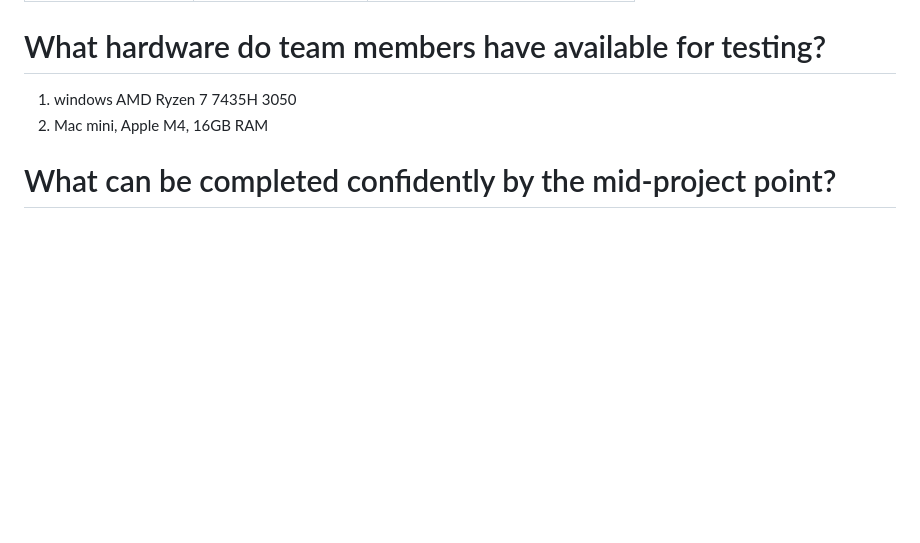
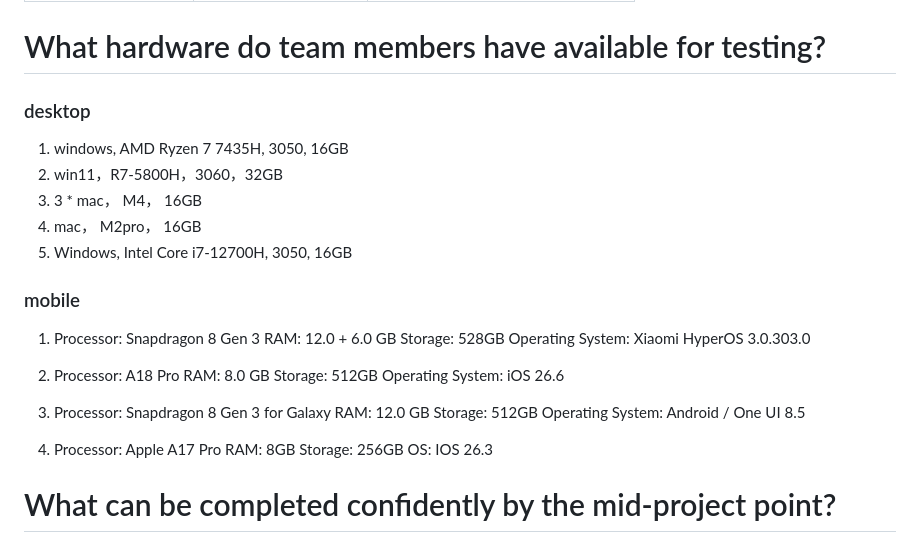
Before and after one commit to dhebhxh/SpeakSpace-Local-Group-Repo, a Markdown page: meeting-material/01-client-meeting(English).md, the part around the change. Rendered like a GitHub page; blank space fills up the shorter version.

```diff
--- a/meeting-material/01-client-meeting(English).md
+++ b/meeting-material/01-client-meeting(English).md
@@ -146,8 +146,34 @@ What needs to be simplified:
 
 
 # What hardware do team members have available for testing?
-1. windows AMD Ryzen 7 7435H 3050
-2. Mac mini, Apple M4, 16GB RAM
+
+### desktop
+1. windows, AMD Ryzen 7 7435H, 3050, 16GB
+2. win11，R7-5800H，3060，32GB
+3. 3 * mac， M4， 16GB
+4. mac， M2pro， 16GB
+5. Windows, Intel Core i7-12700H, 3050, 16GB
+
+### mobile
+1. Processor: Snapdragon 8 Gen 3
+RAM: 12.0 + 6.0 GB
+Storage: 528GB
+Operating System: Xiaomi HyperOS 3.0.303.0
+
+2. Processor: A18 Pro
+RAM: 8.0 GB
+Storage: 512GB
+Operating System: iOS 26.6
+
+3. Processor: Snapdragon 8 Gen 3 for Galaxy
+RAM: 12.0 GB
+Storage: 512GB
+Operating System: Android / One UI 8.5
+
+4. Processor: Apple A17 Pro
+RAM: 8GB
+Storage: 256GB
+OS: IOS 26.3
 
 # What can be completed confidently by the mid-project point?
 1. All foundational architecture and technical decisions finalized
```
Also changed, not shown: meeting-material/01-client-meeting.md (+32 -0 lines).
